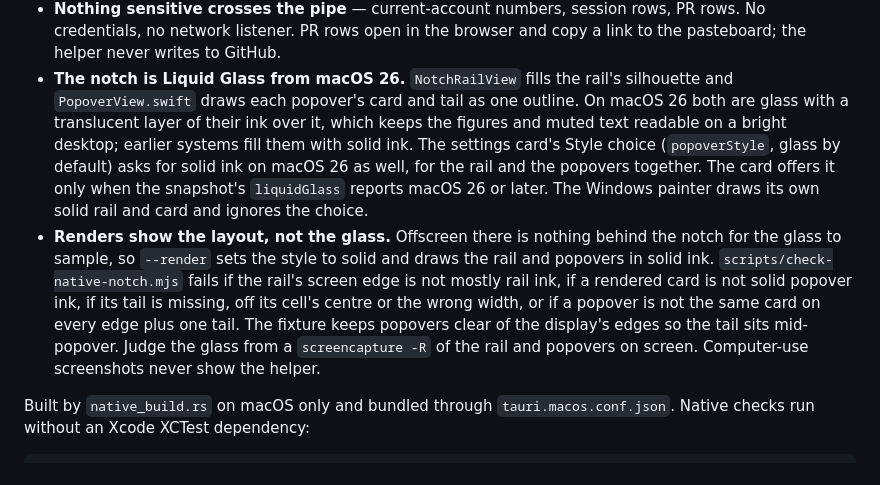
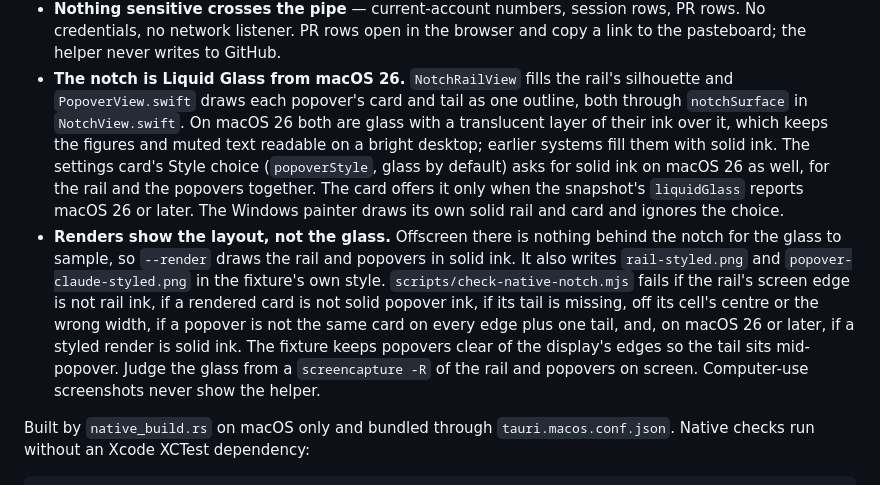
Before and after one commit to giostriquer/on-n-off, a Markdown page: docs/architecture/side-notch.md, the part around the change. GitHub-like rendering.

Commit message:
docs: describe the styled renders and the shared notchSurface

```diff
--- a/docs/architecture/side-notch.md
+++ b/docs/architecture/side-notch.md
@@ -71,18 +71,21 @@ Things that are easy to get wrong:
   credentials, no network listener. PR rows open in the browser and copy a link to the pasteboard;
   the helper never writes to GitHub.
 - **The notch is Liquid Glass from macOS 26.** `NotchRailView` fills the rail's silhouette and
-  `PopoverView.swift` draws each popover's card and tail as one outline. On macOS 26 both are glass
-  with a translucent layer of their ink over it, which keeps the figures and muted text readable on
+  `PopoverView.swift` draws each popover's card and tail as one outline, both through
+  `notchSurface` in `NotchView.swift`. On macOS 26 both are glass with a translucent layer of their
+  ink over it, which keeps the figures and muted text readable on
   a bright desktop; earlier systems fill them with solid ink. The settings card's Style choice
   (`popoverStyle`, glass by default) asks for solid ink on macOS 26 as well, for the rail and the
   popovers together. The card offers it only when the snapshot's `liquidGlass` reports macOS 26 or
   later. The Windows painter draws its own solid rail and card and ignores the choice.
 - **Renders show the layout, not the glass.** Offscreen there is nothing behind the notch for the
-  glass to sample, so `--render` sets the style to solid and draws the rail and popovers in solid
-  ink. `scripts/check-native-notch.mjs` fails if the rail's screen edge is not mostly rail ink, if a
-  rendered card is not solid popover ink, if its tail is missing, off its cell's centre or the
-  wrong width, or if a popover is not the same card on every edge plus one tail. The fixture keeps
-  popovers clear of the display's edges so the tail sits mid-popover. Judge the glass from a
+  glass to sample, so `--render` draws the rail and popovers in solid ink. It also writes
+  `rail-styled.png` and `popover-claude-styled.png` in the fixture's own style.
+  `scripts/check-native-notch.mjs` fails if the rail's screen edge is not rail ink, if a rendered
+  card is not solid popover ink, if its tail is missing, off its cell's centre or the wrong width,
+  if a popover is not the same card on every edge plus one tail, and, on macOS 26 or later, if a
+  styled render is solid ink. The fixture keeps popovers clear of the display's edges so the tail
+  sits mid-popover. Judge the glass from a
   `screencapture -R` of the rail and popovers on screen. Computer-use screenshots never show the
   helper.
 
```
